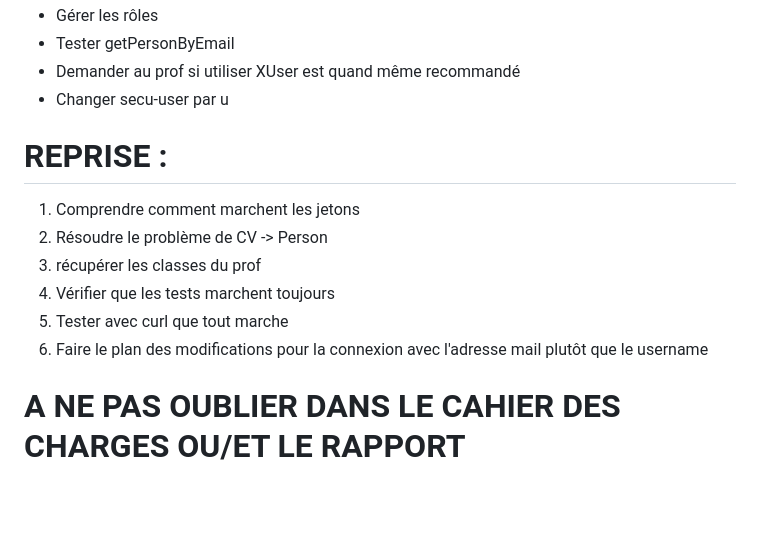
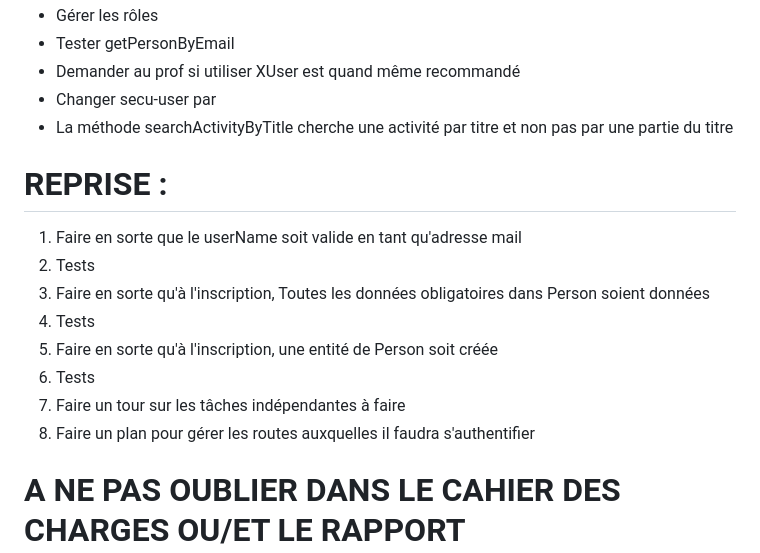
Before and after one commit to achrafZer/ResumeManager, a Markdown page: myReadme.md, the part around the change. Drawn GitHub-style; blank space fills up the shorter version.

Commit message:
Starting Daily Tasks

```diff
--- a/myReadme.md
+++ b/myReadme.md
@@ -58,15 +58,18 @@ devons-nous à chaque test lui créer ses propres éléments de test ?
 - Gérer les rôles
 - Tester getPersonByEmail
 - Demander au prof si utiliser XUser est quand même recommandé
-- Changer secu-user par u
+- Changer secu-user par
+- La méthode searchActivityByTitle cherche une activité par titre et non pas par une partie du titre
 
 # REPRISE :
-1. Comprendre comment marchent les jetons
-2. Résoudre le problème de CV -> Person
-3. récupérer les classes du prof
-4. Vérifier que les tests marchent toujours
-5. Tester avec curl que tout marche
-6. Faire le plan des modifications pour la connexion avec l'adresse mail plutôt que le username
+1. Faire en sorte que le userName soit valide en tant qu'adresse mail
+2. Tests
+3. Faire en sorte qu'à l'inscription, Toutes les données obligatoires dans Person soient données
+4. Tests
+5. Faire en sorte qu'à l'inscription, une entité de Person soit créée
+6. Tests
+7. Faire un tour sur les tâches indépendantes à faire
+8. Faire un plan pour gérer les routes auxquelles il faudra s'authentifier
 
 
 # A NE PAS OUBLIER DANS LE CAHIER DES CHARGES OU/ET LE RAPPORT
```
